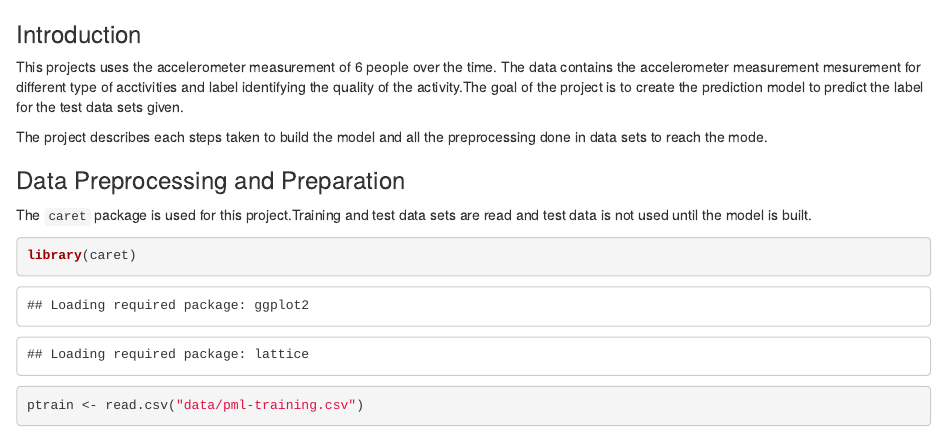
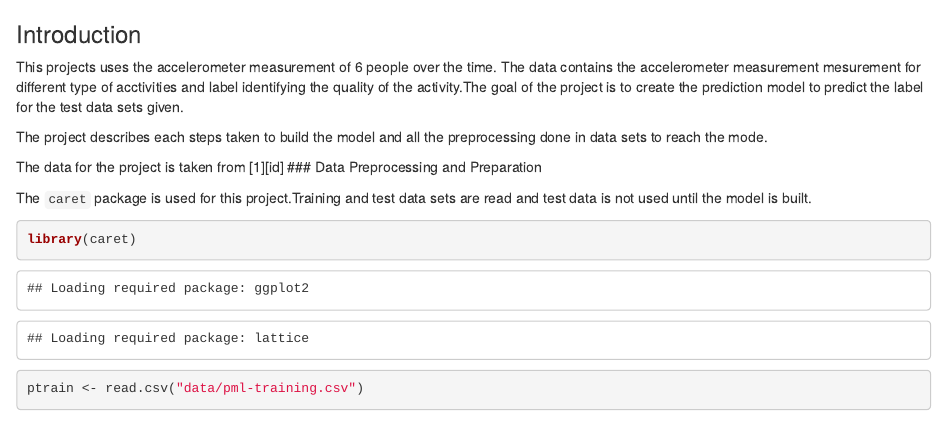
Before and after one commit to bkpathak/human_activity_recognition, an R Markdown document (prediction.Rmd): the page in a window 1100 px wide, from its top. Rendered offline with R 4.5, knitr and Pandoc, with nearby package versions; some code elsewhere in the file could not run offline.

Commit message:
final update

````diff
--- a/prediction.Rmd
+++ b/prediction.Rmd
@@ -4,6 +4,7 @@ This projects uses the accelerometer measurement of 6 people over the time. The
 
 The project describes each steps taken to build the model and all the preprocessing done in data sets to reach the mode.
 
+The data for the project is taken from [1][id]
 ### Data Preprocessing and Preparation
 
 The ```caret``` package is used for this project.Training and test data sets are read and test data is not used until the model is built.
````
Also changed, not shown: prediction.html (added), prediction.Rmd (2 more changed lines).
